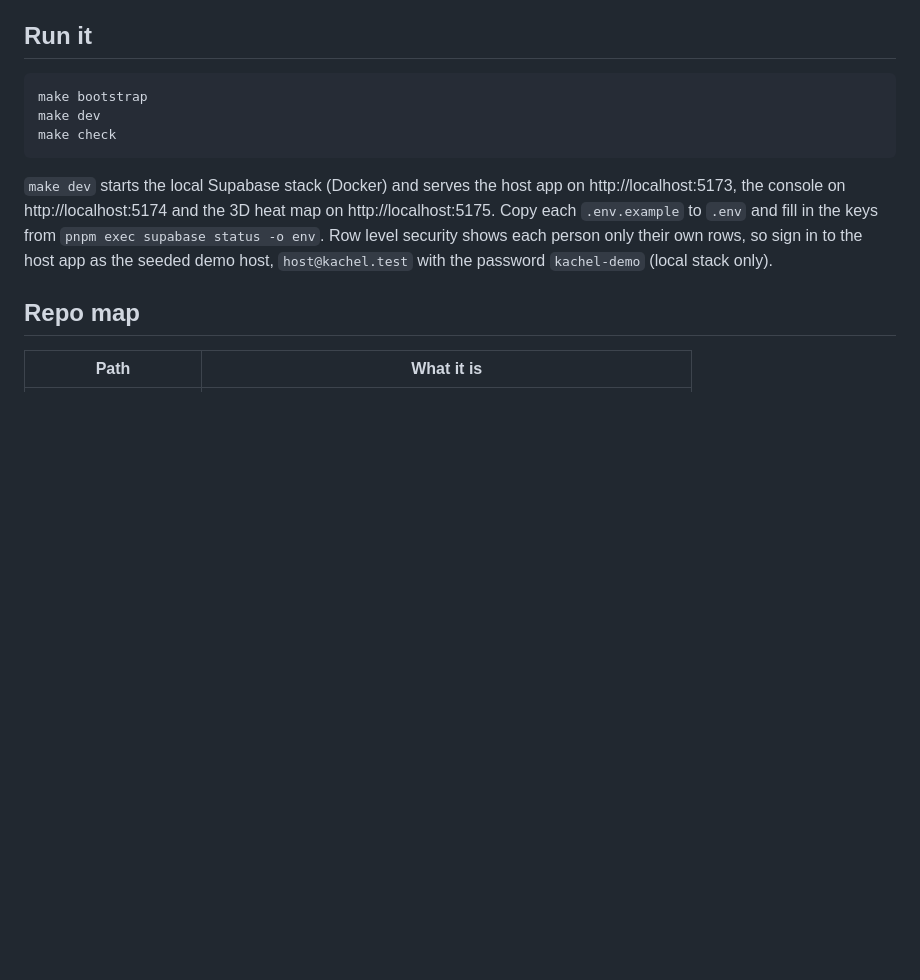
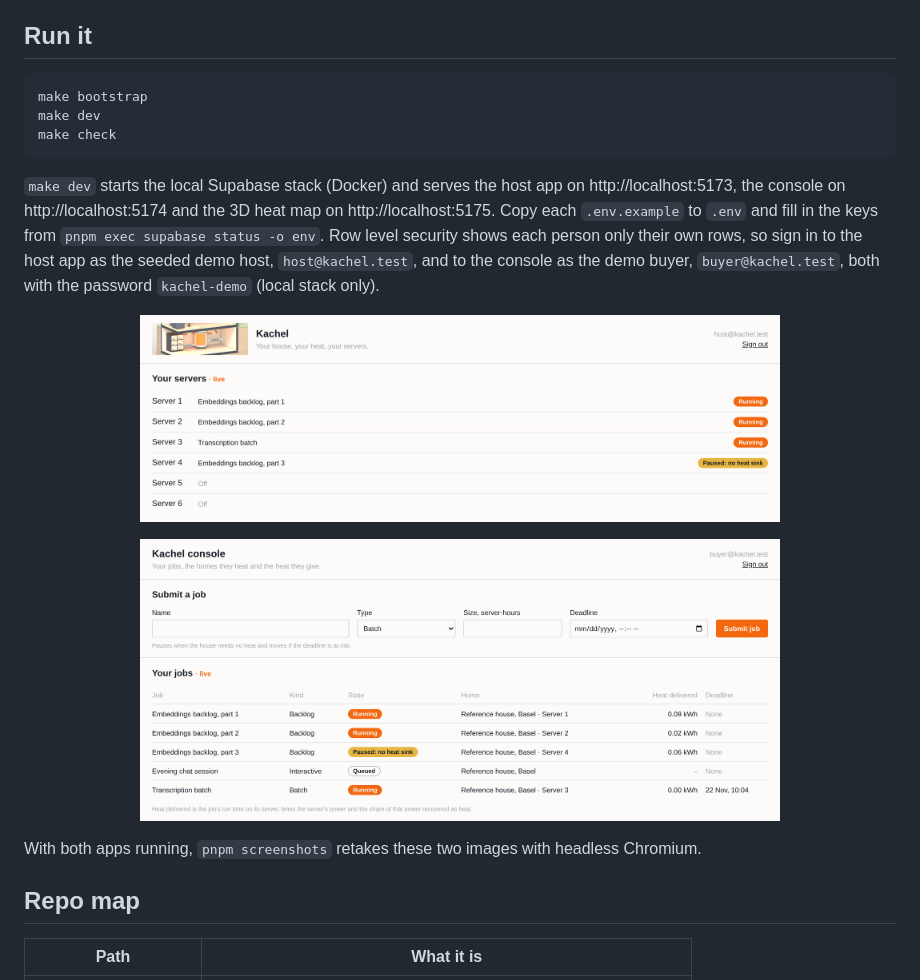
Before and after one commit to CPD9/kachel, a Markdown page: README.md, the part around the change. Drawn GitHub-style; pictures changed too: docs/media/app-console.png (added), docs/media/app-host.png (added); blank space fills up the shorter version.

Commit message:
Take screenshots of both apps with Playwright
Signed-off-by: Peter Dike <66946145+CPD9@users.noreply.github.com>

```diff
--- a/README.md
+++ b/README.md
@@ -37,7 +37,13 @@ make check
 
 `make dev` starts the local Supabase stack (Docker) and serves the host app on http://localhost:5173, the console on http://localhost:5174 and the 3D heat map on http://localhost:5175.
 Copy each `.env.example` to `.env` and fill in the keys from `pnpm exec supabase status -o env`.
-Row level security shows each person only their own rows, so sign in to the host app as the seeded demo host, `host@kachel.test` with the password `kachel-demo` (local stack only).
+Row level security shows each person only their own rows, so sign in to the host app as the seeded demo host, `host@kachel.test`, and to the console as the demo buyer, `buyer@kachel.test`, both with the password `kachel-demo` (local stack only).
+
+<p align="center"><img src="docs/media/app-host.png" width="640" alt="The host app signed in as the demo host: six servers, three running a job, one holding a paused job because the house needs no heat, two off"></p>
+
+<p align="center"><img src="docs/media/app-console.png" width="640" alt="The console signed in as the demo buyer: a form to submit a job, and a live table of jobs with their state, the house and server each runs on, and the heat it has delivered"></p>
+
+With both apps running, `pnpm screenshots` retakes these two images with headless Chromium.
 
 ## Repo map
 
```
Also changed, not shown: docs/media/README.md (+5 -0 lines), 3 other files.
